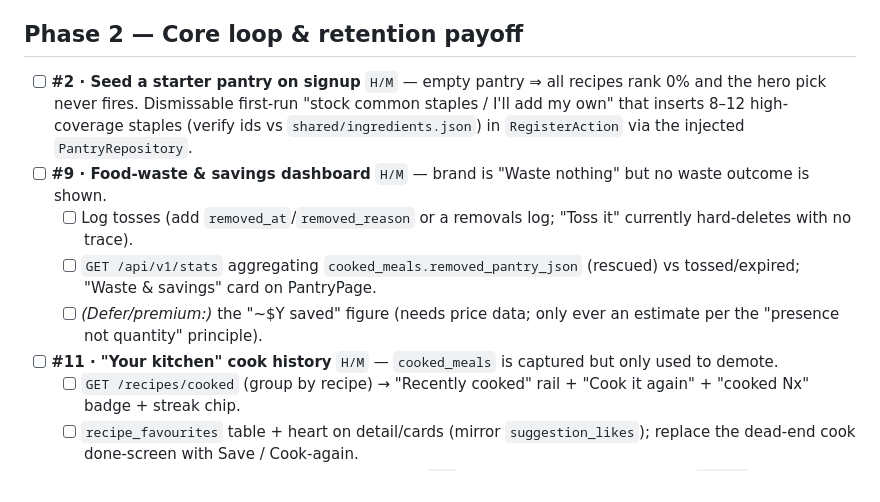
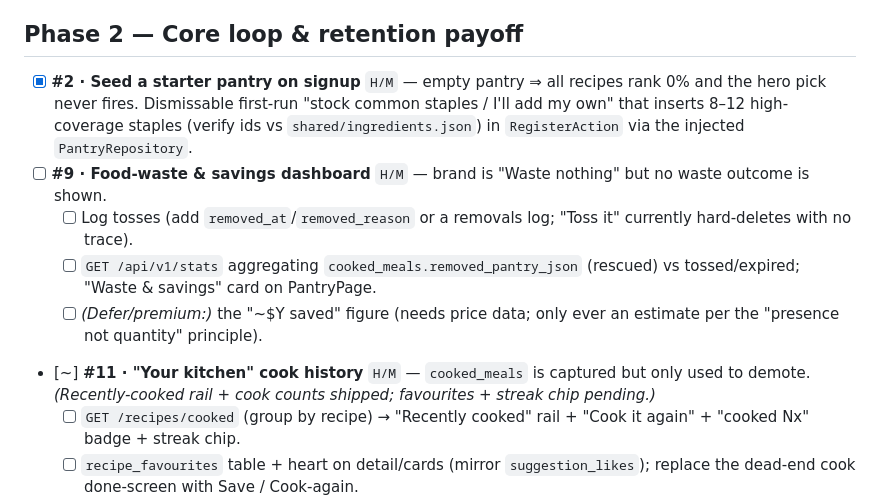
Before and after one commit to izuc/7kc.com, a Markdown page: RECOMMENDATIONS.md, the part around the change. Rendered like a GitHub page.

Commit message:
Tick off #2; mark #11 partial (cook rail shipped)
Co-Authored-By: Claude Opus 4.8 (1M context) <noreply@anthropic.com>

```diff
--- a/RECOMMENDATIONS.md
+++ b/RECOMMENDATIONS.md
@@ -43,12 +43,12 @@ tests/rate-limiting/account-deletion.
 
 ## Phase 2 — Core loop & retention payoff
 
-- [ ] **#2 · Seed a starter pantry on signup** `H/M` — empty pantry ⇒ all recipes rank 0% and the hero pick never fires. Dismissable first-run "stock common staples / I'll add my own" that inserts 8–12 high-coverage staples (verify ids vs `shared/ingredients.json`) in `RegisterAction` via the injected `PantryRepository`.
+- [x] **#2 · Seed a starter pantry on signup** `H/M` — empty pantry ⇒ all recipes rank 0% and the hero pick never fires. Dismissable first-run "stock common staples / I'll add my own" that inserts 8–12 high-coverage staples (verify ids vs `shared/ingredients.json`) in `RegisterAction` via the injected `PantryRepository`.
 - [ ] **#9 · Food-waste & savings dashboard** `H/M` — brand is "Waste nothing" but no waste outcome is shown.
   - [ ] Log tosses (add `removed_at`/`removed_reason` or a removals log; "Toss it" currently hard-deletes with no trace).
   - [ ] `GET /api/v1/stats` aggregating `cooked_meals.removed_pantry_json` (rescued) vs tossed/expired; "Waste & savings" card on PantryPage.
   - [ ] *(Defer/premium:)* the "~$Y saved" figure (needs price data; only ever an estimate per the "presence not quantity" principle).
-- [ ] **#11 · "Your kitchen" cook history** `H/M` — `cooked_meals` is captured but only used to demote.
+- [~] **#11 · "Your kitchen" cook history** `H/M` — `cooked_meals` is captured but only used to demote. *(Recently-cooked rail + cook counts shipped; favourites + streak chip pending.)*
   - [ ] `GET /recipes/cooked` (group by recipe) → "Recently cooked" rail + "Cook it again" + "cooked Nx" badge + streak chip.
   - [ ] `recipe_favourites` table + heart on detail/cards (mirror `suggestion_likes`); replace the dead-end cook done-screen with Save / Cook-again.
 - [ ] **#16 · "Your kitchen today" home dashboard** `H/M` — new default authed screen (`/today`) composing existing queries (expiring items, top matches, active list, group feed when in a group). Best sequenced after #9 + #11. *(Spec lists "Home" first.)*
```
